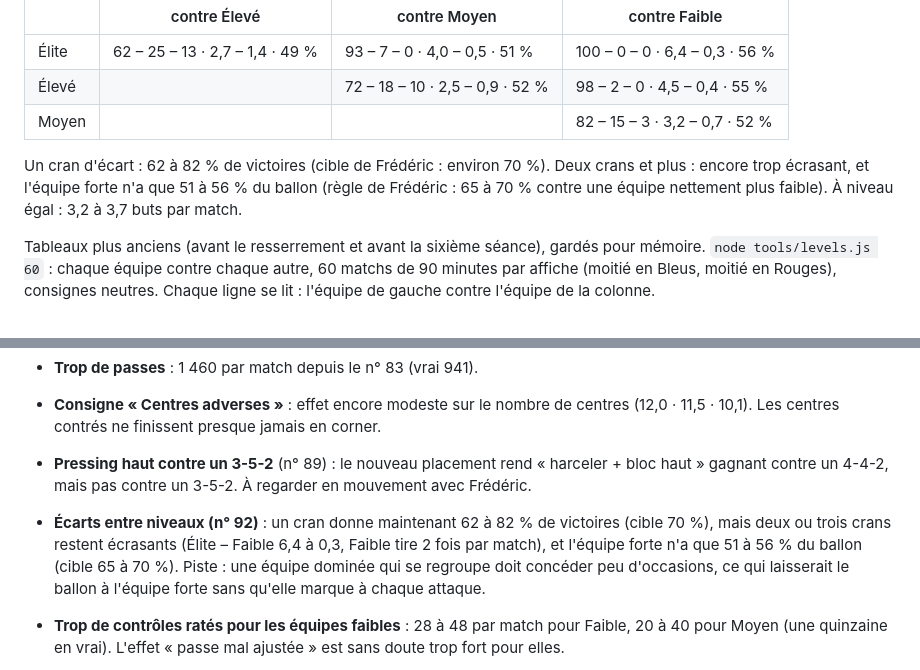
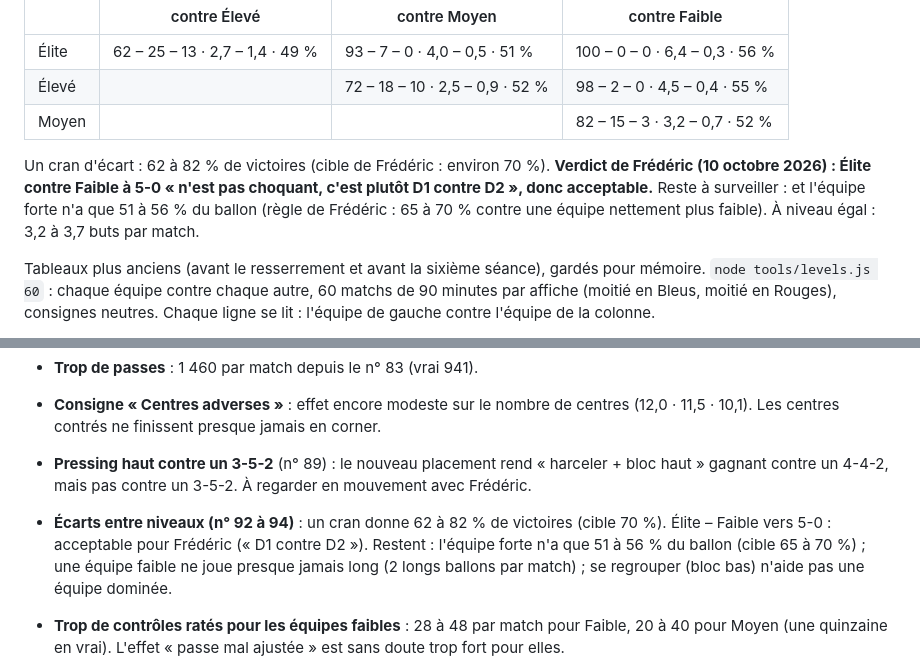
Before and after one commit to fredGob/foot-match-engine, a Markdown page: CLAUDE.md, 2 parts joined by grey strips. Rendered like a GitHub page.

Commit message:
CLAUDE.md : verdict de Frédéric sur les écarts entre niveaux
Co-Authored-By: Claude Opus 5.5 <noreply@anthropic.com>
Claude-Session: https://claude.ai/code/session_012RthdkmsArKyPVpbMdekCU

```diff
--- a/CLAUDE.md
+++ b/CLAUDE.md
@@ -415,7 +415,7 @@ Le jeu long rapporte donc surtout contre un bloc haut (occasions +24 % par rappo
 | Élevé | | 72 – 18 – 10 · 2,5 – 0,9 · 52 % | 98 – 2 – 0 · 4,5 – 0,4 · 55 % |
 | Moyen | | | 82 – 15 – 3 · 3,2 – 0,7 · 52 % |
 
-Un cran d'écart : 62 à 82 % de victoires (cible de Frédéric : environ 70 %). Deux crans et plus : encore trop écrasant, et l'équipe forte n'a que 51 à 56 % du ballon (règle de Frédéric : 65 à 70 % contre une équipe nettement plus faible). À niveau égal : 3,2 à 3,7 buts par match.
+Un cran d'écart : 62 à 82 % de victoires (cible de Frédéric : environ 70 %). **Verdict de Frédéric (10 octobre 2026) : Élite contre Faible à 5-0 « n'est pas choquant, c'est plutôt D1 contre D2 », donc acceptable.** Reste à surveiller : et l'équipe forte n'a que 51 à 56 % du ballon (règle de Frédéric : 65 à 70 % contre une équipe nettement plus faible). À niveau égal : 3,2 à 3,7 buts par match.
 
 Tableaux plus anciens (avant le resserrement et avant la sixième séance), gardés pour mémoire. `node tools/levels.js 60` : chaque équipe contre chaque autre, 60 matchs de 90 minutes par affiche (moitié en Bleus, moitié en Rouges), consignes neutres. Chaque ligne se lit : l'équipe de gauche contre l'équipe de la colonne.
 
@@ -615,7 +615,7 @@ Après la sixième séance (à reprendre) :
 - **Consigne « Centres adverses »** : effet encore modeste sur le nombre de centres (12,0 · 11,5 · 10,1). Les centres contrés ne finissent presque jamais en corner.
 - **Pressing haut contre un 3-5-2** (n° 89) : le nouveau placement rend « harceler + bloc haut » gagnant contre un 4-4-2, mais pas contre un 3-5-2. À regarder en mouvement avec Frédéric.
 
-- **Écarts entre niveaux (n° 92)** : un cran donne maintenant 62 à 82 % de victoires (cible 70 %), mais deux ou trois crans restent écrasants (Élite – Faible 6,4 à 0,3, Faible tire 2 fois par match), et l'équipe forte n'a que 51 à 56 % du ballon (cible 65 à 70 %). Piste : une équipe dominée qui se regroupe doit concéder peu d'occasions, ce qui laisserait le ballon à l'équipe forte sans qu'elle marque à chaque attaque.
+- **Écarts entre niveaux (n° 92 à 94)** : un cran donne 62 à 82 % de victoires (cible 70 %). Élite – Faible vers 5-0 : acceptable pour Frédéric (« D1 contre D2 »). Restent : l'équipe forte n'a que 51 à 56 % du ballon (cible 65 à 70 %) ; une équipe faible ne joue presque jamais long (2 longs ballons par match) ; se regrouper (bloc bas) n'aide pas une équipe dominée.
 - **Trop de contrôles ratés pour les équipes faibles** : 28 à 48 par match pour Faible, 20 à 40 pour Moyen (une quinzaine en vrai). L'effet « passe mal ajustée » est sans doute trop fort pour elles.
 - **Vu sur les cartes (n° 63)** : un arrière latéral standard ne passe presque jamais la ligne médiane ; le gardien et les centraux touchent très peu le ballon (10,7 % des passes reçues pour les deux centraux, n° 72). Cause principale trouvée (n° 73) : sous pression dans son camp, le porteur conduit le ballon une fois sur deux au lieu de le donner.
 - Personne n'a encore regardé en mouvement la panique, les « Ne voit pas … », le contre-pressing et l'amorti.
```
